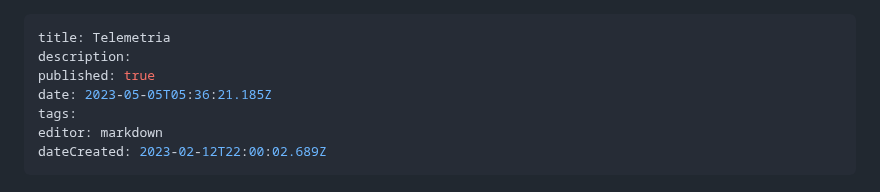
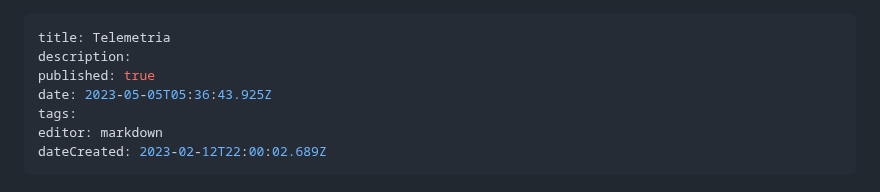
Before and after one commit to iz1kga/iMeshWiki, a Markdown page: applicazioni/Telemetria.md, the part around the change. GitHub-like rendering.

Commit message:
docs: update applicazioni/Telemetria

```diff
--- a/applicazioni/Telemetria.md
+++ b/applicazioni/Telemetria.md
@@ -2,7 +2,7 @@
 title: Telemetria
 description:
 published: true
-date: 2023-05-05T05:36:21.185Z
+date: 2023-05-05T05:36:43.925Z
 tags:
 editor: markdown
 dateCreated: 2023-02-12T22:00:02.689Z
```
